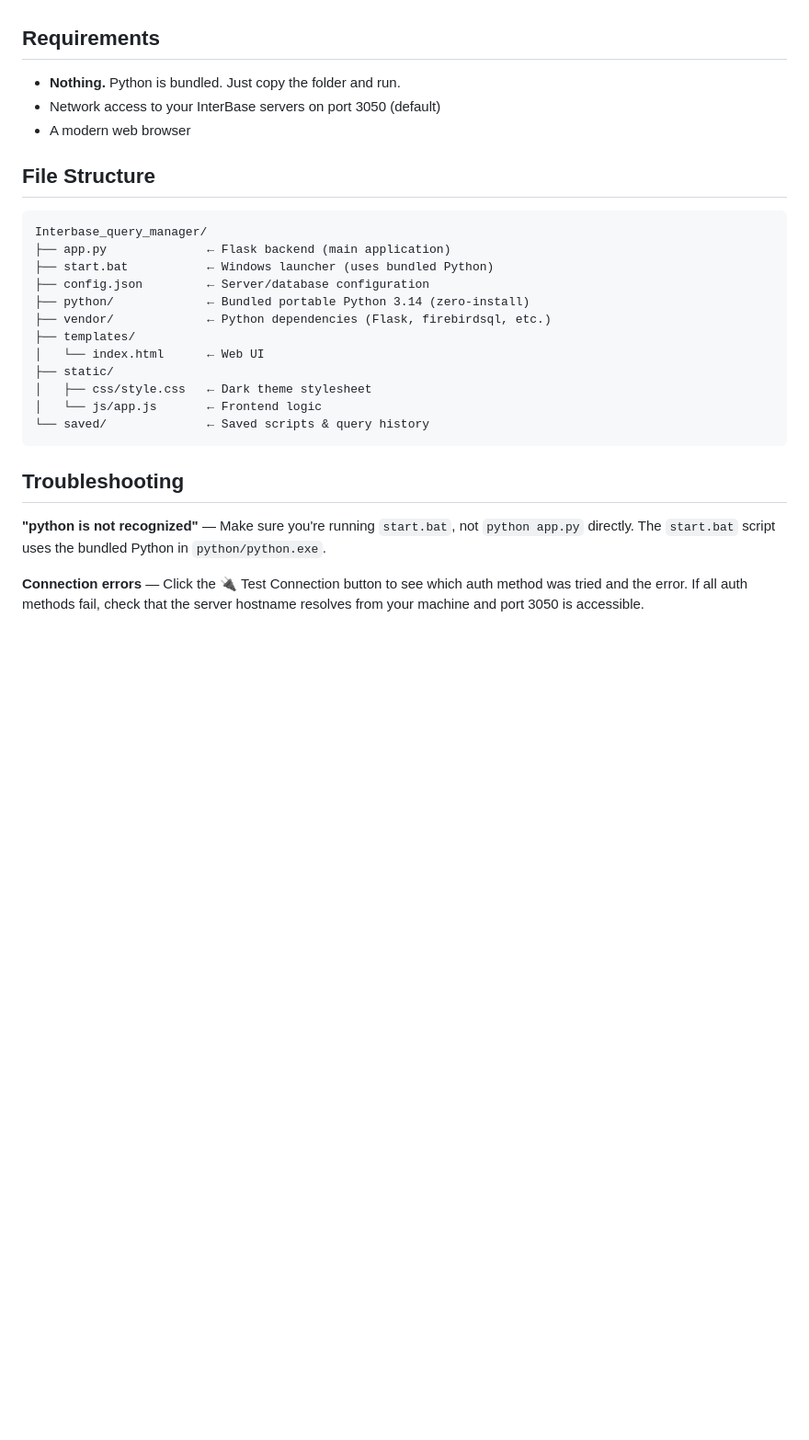
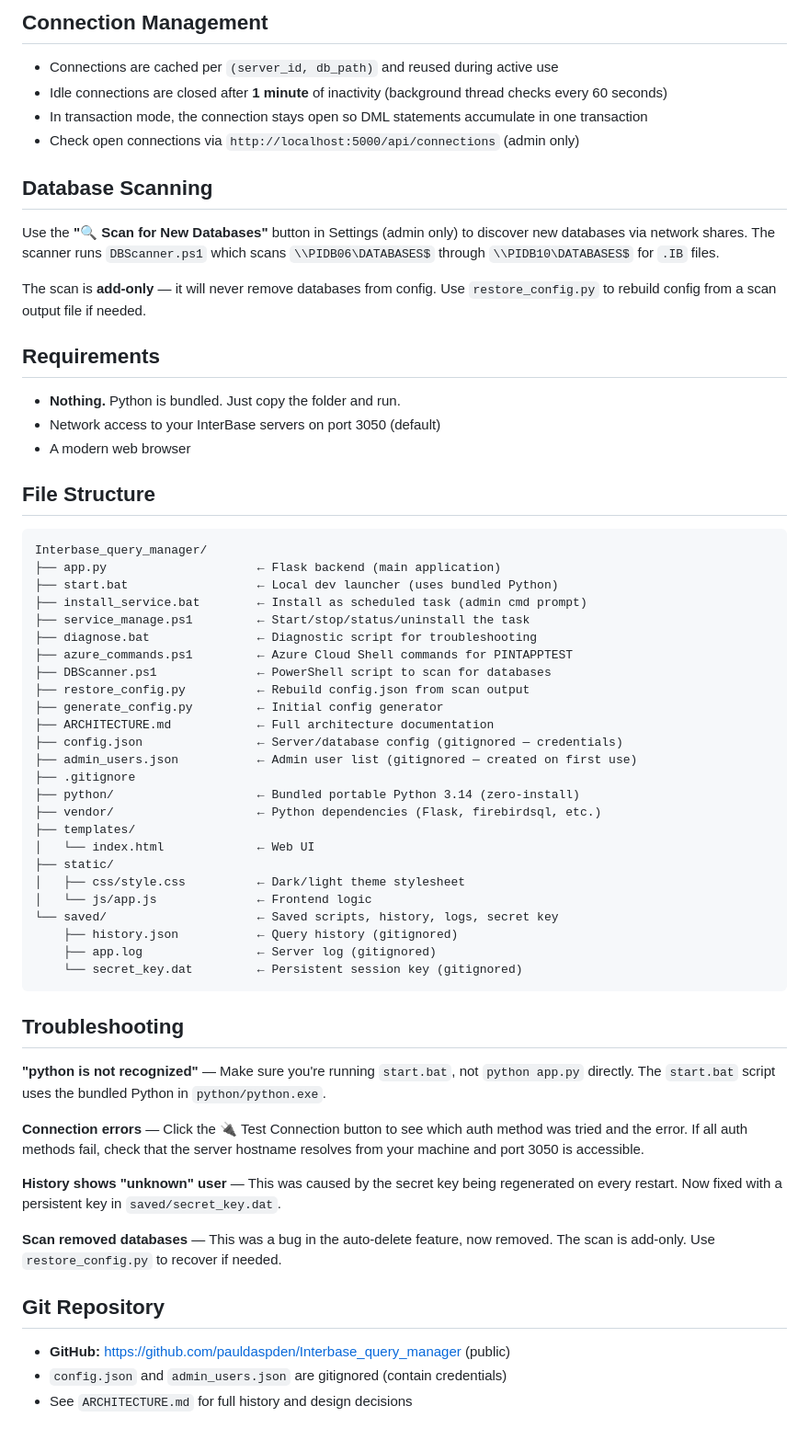
Before and after one commit to pauldaspden/Interbase_query_manager, a Markdown page: README.md, the part around one of its changes. Shown at 92% size. GitHub-like rendering; blank space fills up the shorter version.

````diff
--- a/README.md
+++ b/README.md
@@ -42,3 +71,15 @@ For InterBase 2020+, the connection defaults to **Srp256 authentication** with *
+## Connection Management
+
+- Connections are cached per `(server_id, db_path)` and reused during active use
+- Idle connections are closed after **1 minute** of inactivity (background thread checks every 60 seconds)
+- In transaction mode, the connection stays open so DML statements accumulate in one transaction
+- Check open connections via `http://localhost:5000/api/connections` (admin only)
+
+## Database Scanning
+
+Use the **"🔍 Scan for New Databases"** button in Settings (admin only) to discover new databases via network shares. The scanner runs `DBScanner.ps1` which scans `\\PIDB06\DATABASES$` through `\\PIDB10\DATABASES$` for `.IB` files.
+
+The scan is **add-only** — it will never remove databases from config. Use `restore_config.py` to rebuild config from a scan output file if needed.
 
 ## Requirements
 
@@ -50,17 +91,30 @@ For InterBase 2020+, the connection defaults to **Srp256 authentication** with *
 
 ```
 Interbase_query_manager/
-├── app.py              ← Flask backend (main application)
-├── start.bat           ← Windows launcher (uses bundled Python)
-├── config.json         ← Server/database configuration
-├── python/             ← Bundled portable Python 3.14 (zero-install)
-├── vendor/             ← Python dependencies (Flask, firebirdsql, etc.)
+├── app.py                     ← Flask backend (main application)
+├── start.bat                  ← Local dev launcher (uses bundled Python)
+├── install_service.bat        ← Install as scheduled task (admin cmd prompt)
+├── service_manage.ps1         ← Start/stop/status/uninstall the task
+├── diagnose.bat               ← Diagnostic script for troubleshooting
+├── azure_commands.ps1         ← Azure Cloud Shell commands for PINTAPPTEST
+├── DBScanner.ps1              ← PowerShell script to scan for databases
+├── restore_config.py          ← Rebuild config.json from scan output
+├── generate_config.py         ← Initial config generator
+├── ARCHITECTURE.md            ← Full architecture documentation
+├── config.json                ← Server/database config (gitignored — credentials)
+├── admin_users.json           ← Admin user list (gitignored — created on first use)
+├── .gitignore
+├── python/                    ← Bundled portable Python 3.14 (zero-install)
+├── vendor/                    ← Python dependencies (Flask, firebirdsql, etc.)
 ├── templates/
-│   └── index.html      ← Web UI
+│   └── index.html             ← Web UI
 ├── static/
-│   ├── css/style.css   ← Dark theme stylesheet
-│   └── js/app.js       ← Frontend logic
-└── saved/              ← Saved scripts & query history
+│   ├── css/style.css          ← Dark/light theme stylesheet
+│   └── js/app.js              ← Frontend logic
+└── saved/                     ← Saved scripts, history, logs, secret key
+    ├── history.json           ← Query history (gitignored)
+    ├── app.log                ← Server log (gitignored)
+    └── secret_key.dat         ← Persistent session key (gitignored)
 ```
 
 ## Troubleshooting
@@ -68,3 +122,13 @@ Interbase_query_manager/
 **"python is not recognized"** — Make sure you're running `start.bat`, not `python app.py` directly. The `start.bat` script uses the bundled Python in `python/python.exe`.
 
 **Connection errors** — Click the 🔌 Test Connection button to see which auth method was tried and the error. If all auth methods fail, check that the server hostname resolves from your machine and port 3050 is accessible.
+
+**History shows "unknown" user** — This was caused by the secret key being regenerated on every restart. Now fixed with a persistent key in `saved/secret_key.dat`.
+
+**Scan removed databases** — This was a bug in the auto-delete feature, now removed. The scan is add-only. Use `restore_config.py` to recover if needed.
+
+## Git Repository
+
+- **GitHub:** [https://github.com/pauldaspden/Interbase_query_manager](https://github.com/pauldaspden/Interbase_query_manager) (public)
+- `config.json` and `admin_users.json` are gitignored (contain credentials)
+- See `ARCHITECTURE.md` for full history and design decisions
````
Also changed, not shown: other parts of README.md (+37 -8 lines).
